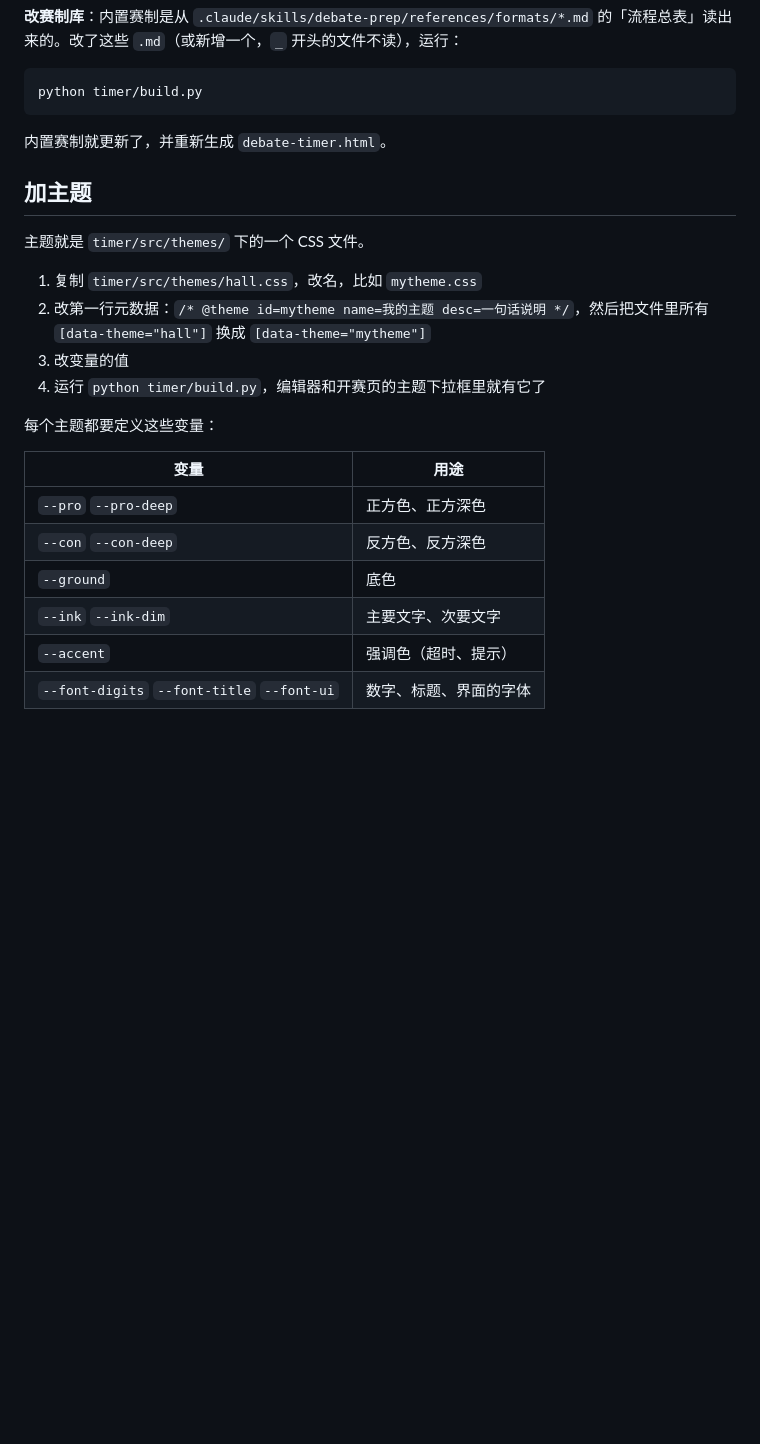
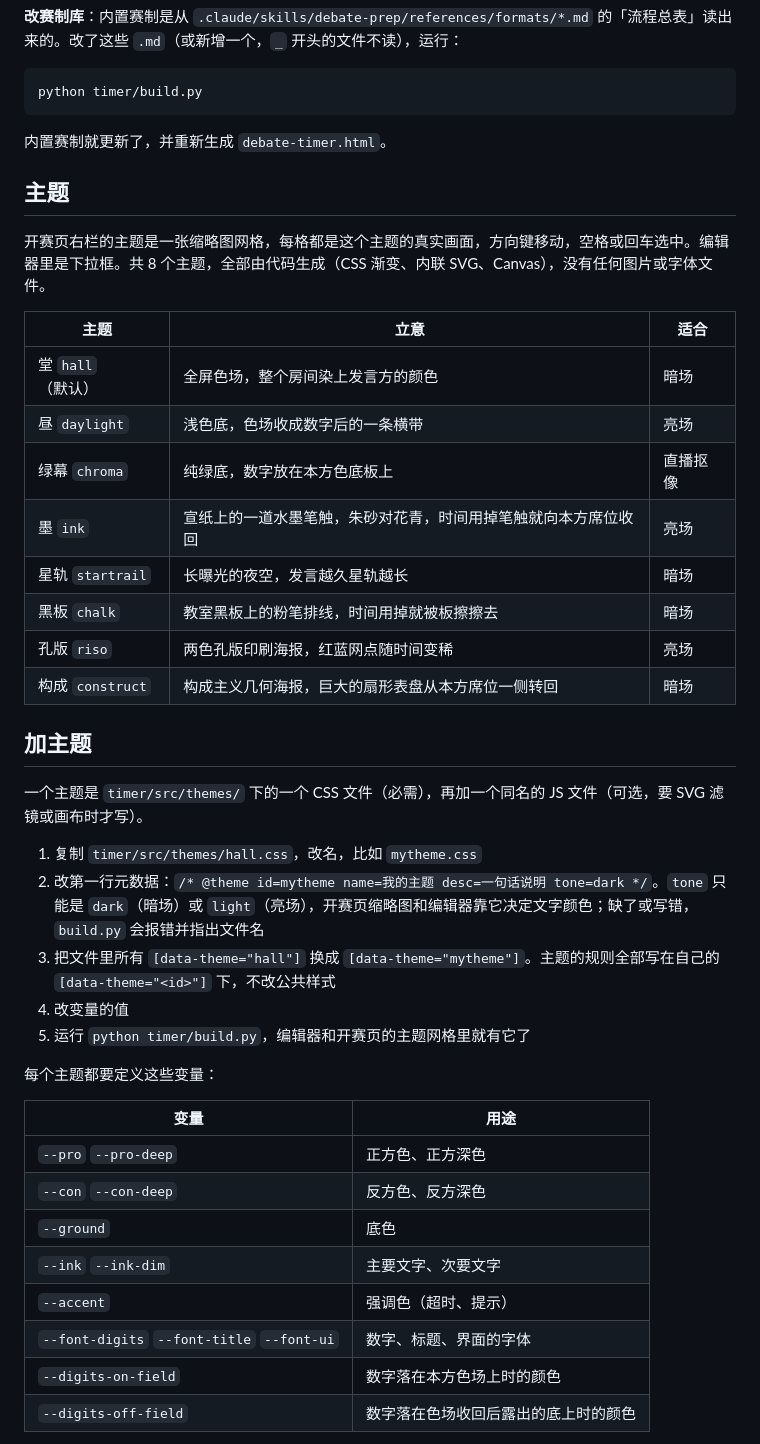
Before and after one commit to WaverlyOwen/ustc-debate, a Markdown page: timer/README.md, the part around one of its changes. GitHub-like rendering; blank space fills up the shorter version.

Commit message:
Document the eight themes, the new theme interface and exporting a match
Co-Authored-By: Claude Opus 5.5 <noreply@anthropic.com>
Claude-Session: https://claude.ai/code/session_01YHLFBz1SxMJDZCpoDqt2Nt

```diff
--- a/timer/README.md
+++ b/timer/README.md
@@ -86,14 +99,30 @@ python timer/build.py
 
 内置赛制就更新了，并重新生成 `debate-timer.html`。
 
+## 主题
+
+开赛页右栏的主题是一张缩略图网格，每格都是这个主题的真实画面，方向键移动，空格或回车选中。编辑器里是下拉框。共 8 个主题，全部由代码生成（CSS 渐变、内联 SVG、Canvas），没有任何图片或字体文件。
+
+| 主题 | 立意 | 适合 |
+|---|---|---|
+| 堂 `hall`（默认） | 全屏色场，整个房间染上发言方的颜色 | 暗场 |
+| 昼 `daylight` | 浅色底，色场收成数字后的一条横带 | 亮场 |
+| 绿幕 `chroma` | 纯绿底，数字放在本方色底板上 | 直播抠像 |
+| 墨 `ink` | 宣纸上的一道水墨笔触，朱砂对花青，时间用掉笔触就向本方席位收回 | 亮场 |
+| 星轨 `startrail` | 长曝光的夜空，发言越久星轨越长 | 暗场 |
+| 黑板 `chalk` | 教室黑板上的粉笔排线，时间用掉就被板擦擦去 | 暗场 |
+| 孔版 `riso` | 两色孔版印刷海报，红蓝网点随时间变稀 | 亮场 |
+| 构成 `construct` | 构成主义几何海报，巨大的扇形表盘从本方席位一侧转回 | 暗场 |
+
 ## 加主题
 
-主题就是 `timer/src/themes/` 下的一个 CSS 文件。
+一个主题是 `timer/src/themes/` 下的一个 CSS 文件（必需），再加一个同名的 JS 文件（可选，要 SVG 滤镜或画布时才写）。
 
 1. 复制 `timer/src/themes/hall.css`，改名，比如 `mytheme.css`
-2. 改第一行元数据：`/* @theme id=mytheme name=我的主题 desc=一句话说明 */`，然后把文件里所有 `[data-theme="hall"]` 换成 `[data-theme="mytheme"]`
-3. 改变量的值
-4. 运行 `python timer/build.py`，编辑器和开赛页的主题下拉框里就有它了
+2. 改第一行元数据：`/* @theme id=mytheme name=我的主题 desc=一句话说明 tone=dark */`。`tone` 只能是 `dark`（暗场）或 `light`（亮场），开赛页缩略图和编辑器靠它决定文字颜色；缺了或写错，`build.py` 会报错并指出文件名
+3. 把文件里所有 `[data-theme="hall"]` 换成 `[data-theme="mytheme"]`。主题的规则全部写在自己的 `[data-theme="<id>"]` 下，不改公共样式
+4. 改变量的值
+5. 运行 `python timer/build.py`，编辑器和开赛页的主题网格里就有它了
 
 每个主题都要定义这些变量：
 
@@ -105,4 +134,6 @@ python timer/build.py
 | `--ink` `--ink-dim` | 主要文字、次要文字 |
 | `--accent` | 强调色（超时、提示） |
 | `--font-digits` `--font-title` `--font-ui` | 数字、标题、界面的字体 |
+| `--digits-on-field` | 数字落在本方色场上时的颜色 |
+| `--digits-off-field` | 数字落在色场收回后露出的底上时的颜色 |
 
```
Also changed, not shown: other parts of timer/README.md (+42 -4 lines), README.md (+1 -1 lines).
